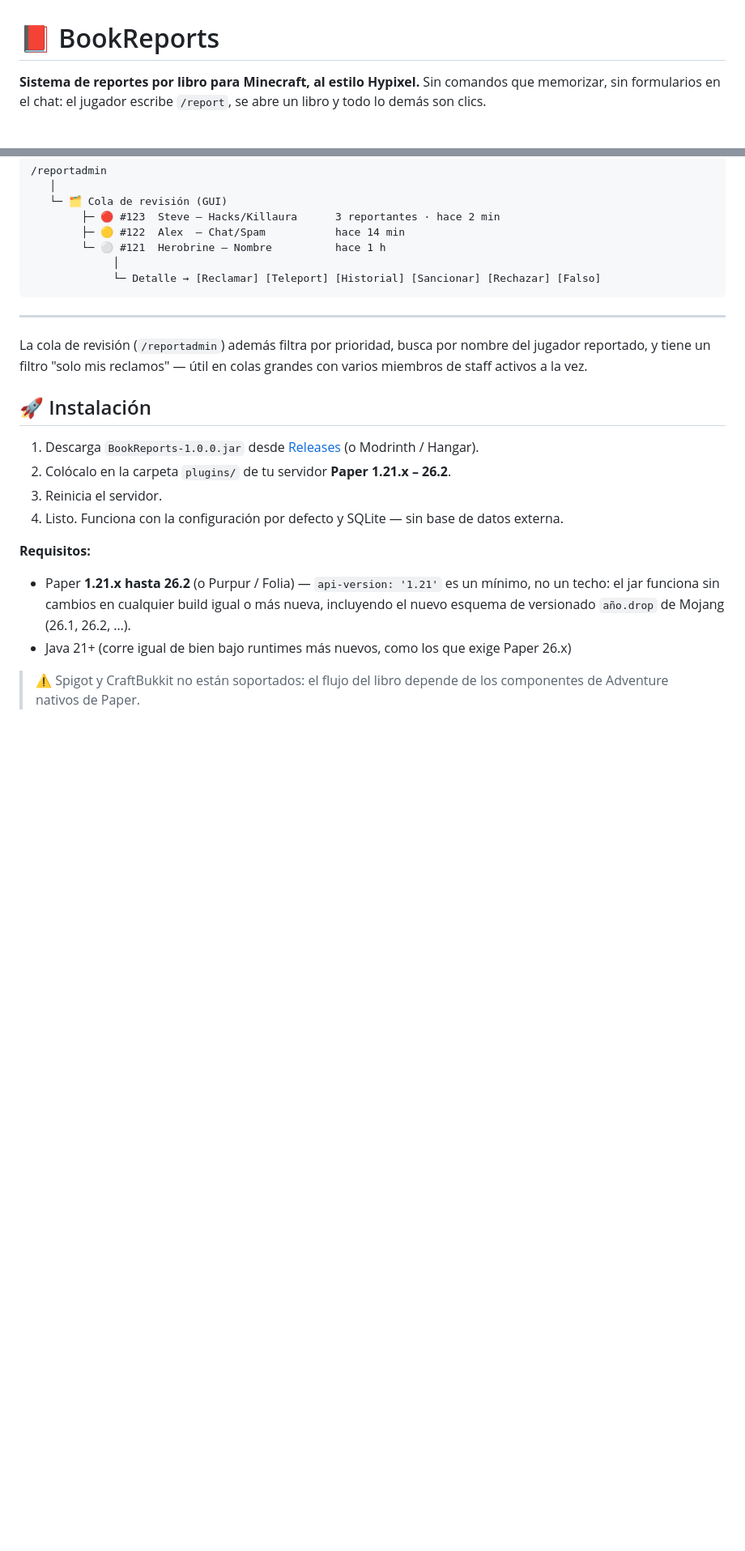
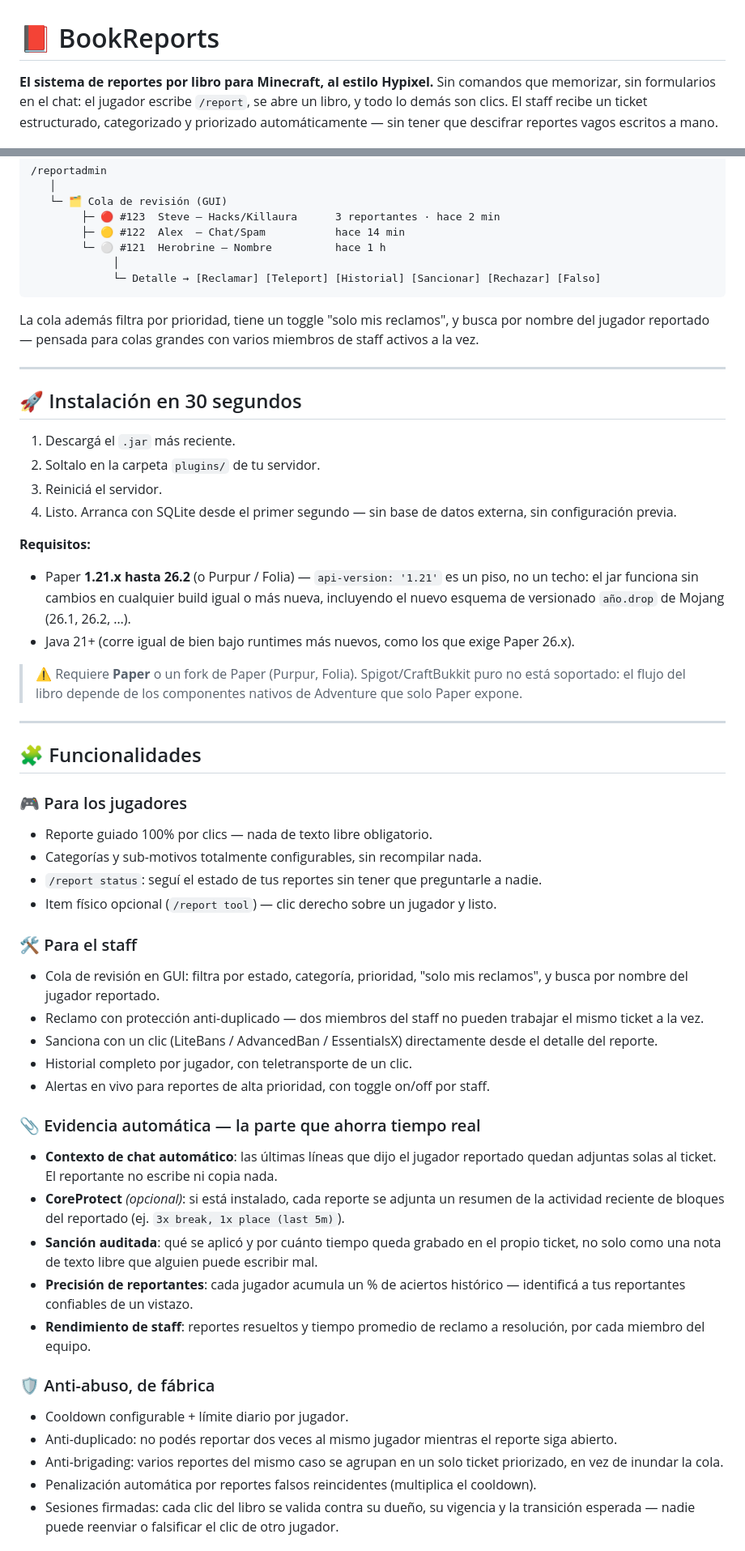
Before and after one commit to DaBSTW/cursor, a Markdown page: README.md, 2 parts joined by grey strips. Shown at 81% size. Rendered like a GitHub page; blank space fills up the shorter version.

````diff
--- a/README.md
+++ b/README.md
@@ -1,7 +1,7 @@
 # 📕 BookReports
 
-**Sistema de reportes por libro para Minecraft, al estilo Hypixel.**
-Sin comandos que memorizar, sin formularios en el chat: el jugador escribe `/report`, se abre un libro y todo lo demás son clics.
+**El sistema de reportes por libro para Minecraft, al estilo Hypixel.**
+Sin comandos que memorizar, sin formularios en el chat: el jugador escribe `/report`, se abre un libro, y todo lo demás son clics. El staff recibe un ticket estructurado, categorizado y priorizado automáticamente — sin tener que descifrar reportes vagos escritos a mano.
 
 [![Minecraft](https://img.shields.io/badge/Minecraft-1.21.x%20--%2026.2-brightgreen)](https://papermc.io)
 [![Paper](https://img.shields.io/badge/Server-Paper%20%7C%20Purpur%20%7C%20Folia-blue)](https://papermc.io)
@@ -57,19 +59,51 @@ Y del lado del staff:
              └─ Detalle → [Reclamar] [Teleport] [Historial] [Sancionar] [Rechazar] [Falso]
 ```
 
+La cola además filtra por prioridad, tiene un toggle "solo mis reclamos", y busca por nombre del jugador reportado — pensada para colas grandes con varios miembros de staff activos a la vez.
+
 ---
 
-La cola de revisión (`/reportadmin`) además filtra por prioridad, busca por nombre del jugador reportado, y tiene un filtro "solo mis reclamos" — útil en colas grandes con varios miembros de staff activos a la vez.
+## 🚀 Instalación en 30 segundos
 
-## 🚀 Instalación
-
-1. Descarga `BookReports-1.0.0.jar` desde [Releases](../../releases) (o Modrinth / Hangar).
-2. Colócalo en la carpeta `plugins/` de tu servidor **Paper 1.21.x – 26.2**.
-3. Reinicia el servidor.
-4. Listo. Funciona con la configuración por defecto y SQLite — sin base de datos externa.
+1. Descargá el `.jar` más reciente.
+2. Soltalo en la carpeta `plugins/` de tu servidor.
+3. Reiniciá el servidor.
+4. Listo. Arranca con SQLite desde el primer segundo — sin base de datos externa, sin configuración previa.
 
 **Requisitos:**
-- Paper **1.21.x hasta 26.2** (o Purpur / Folia) — `api-version: '1.21'` es un mínimo, no un techo: el jar funciona sin cambios en cualquier build igual o más nueva, incluyendo el nuevo esquema de versionado `año.drop` de Mojang (26.1, 26.2, …).
-- Java 21+ (corre igual de bien bajo runtimes más nuevos, como los que exige Paper 26.x)
+- Paper **1.21.x hasta 26.2** (o Purpur / Folia) — `api-version: '1.21'` es un piso, no un techo: el jar funciona sin cambios en cualquier build igual o más nueva, incluyendo el nuevo esquema de versionado `año.drop` de Mojang (26.1, 26.2, …).
+- Java 21+ (corre igual de bien bajo runtimes más nuevos, como los que exige Paper 26.x).
 
-> ⚠️ Spigot y CraftBukkit no están soportados: el flujo del libro depende de los componentes de Adventure nativos de Paper.
+> ⚠️ Requiere **Paper** o un fork de Paper (Purpur, Folia). Spigot/CraftBukkit puro no está soportado: el flujo del libro depende de los componentes nativos de Adventure que solo Paper expone.
+
+---
+
+## 🧩 Funcionalidades
+
+### 🎮 Para los jugadores
+- Reporte guiado 100% por clics — nada de texto libre obligatorio.
+- Categorías y sub-motivos totalmente configurables, sin recompilar nada.
+- `/report status`: seguí el estado de tus reportes sin tener que preguntarle a nadie.
+- Item físico opcional (`/report tool`) — clic derecho sobre un jugador y listo.
+
+### 🛠️ Para el staff
+- Cola de revisión en GUI: filtra por estado, categoría, prioridad, "solo mis reclamos", y busca por nombre del jugador reportado.
+- Reclamo con protección anti-duplicado — dos miembros del staff no pueden trabajar el mismo ticket a la vez.
+- Sanciona con un clic (LiteBans / AdvancedBan / EssentialsX) directamente desde el detalle del reporte.
+- Historial completo por jugador, con teletransporte de un clic.
+- Alertas en vivo para reportes de alta prioridad, con toggle on/off por staff.
+
+### 📎 Evidencia automática — la parte que ahorra tiempo real
+- **Contexto de chat automático**: las últimas líneas que dijo el jugador reportado quedan adjuntas solas al ticket. El reportante no escribe ni copia nada.
+- **CoreProtect** *(opcional)*: si está instalado, cada reporte se adjunta un resumen de la actividad reciente de bloques del reportado (ej. `3x break, 1x place (last 5m)`).
+- **Sanción auditada**: qué se aplicó y por cuánto tiempo queda grabado en el propio ticket, no solo como una nota de texto libre que alguien puede escribir mal.
+- **Precisión de reportantes**: cada jugador acumula un % de aciertos histórico — identificá a tus reportantes confiables de un vistazo.
+- **Rendimiento de staff**: reportes resueltos y tiempo promedio de reclamo a resolución, por cada miembro del equipo.
+
+### 🛡️ Anti-abuso, de fábrica
+- Cooldown configurable + límite diario por jugador.
+- Anti-duplicado: no podés reportar dos veces al mismo jugador mientras el reporte siga abierto.
+- Anti-brigading: varios reportes del mismo caso se agrupan en un solo ticket priorizado, en vez de inundar la cola.
+- Penalización automática por reportes falsos reincidentes (multiplica el cooldown).
+- Sesiones firmadas: cada clic del libro se valida contra su dueño, su vigencia y la transición esperada — nadie puede reenviar o falsificar el clic de otro jugador.
+
````
Also changed, not shown: other parts of README.md (+90 -110 lines).
